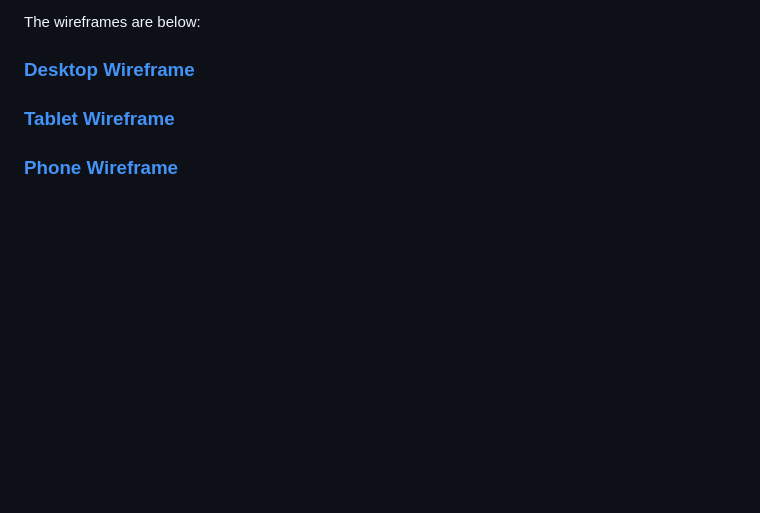
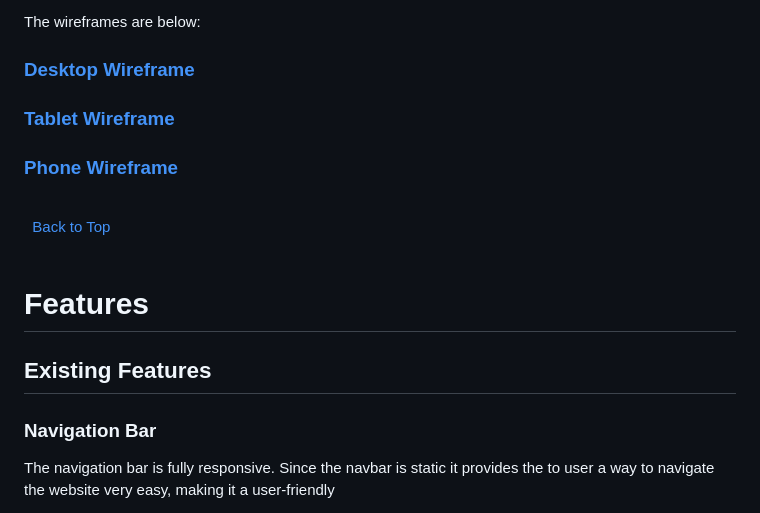
Before and after one commit to Code-Institute-Submissions/xttrust-explore-romania-, a Markdown page: README.md, the part around the change printed below. Drawn GitHub-style; blank space fills up the shorter version.

Commit message:
addead navigation bar to features in readme.

```diff
--- a/README.md
+++ b/README.md
@@ -137,3 +137,18 @@ The wireframes are below:
 ### [Desktop Wireframe](wireframes/layout-desktop.png "Desktop wireframe")
 ### [Tablet Wireframe](wireframes/layout-tablet.png "Tablet wireframe")
 ### [Phone Wireframe](wireframes/layout-mobile.png "Phone wireframe")
+
+\
+&nbsp;
+[Back to Top](#table-of-contents)
+\
+&nbsp;
+
+# Features
+
+## Existing Features
+
+### Navigation Bar
+
+The navigation bar is fully responsive. Since the navbar is static it provides the to user a way to navigate the website very easy, making it a user-friendly
+
```
Also changed, not shown: other parts of README.md (+32 -0 lines), wireframes/navbar-992.png (added), wireframes/navbar-hover-992.png (added), wireframes/navbar-mobile-close.png (added), wireframes/navbar-mobile-hover.png (added), wireframes/navbar-tablet.png (added).
